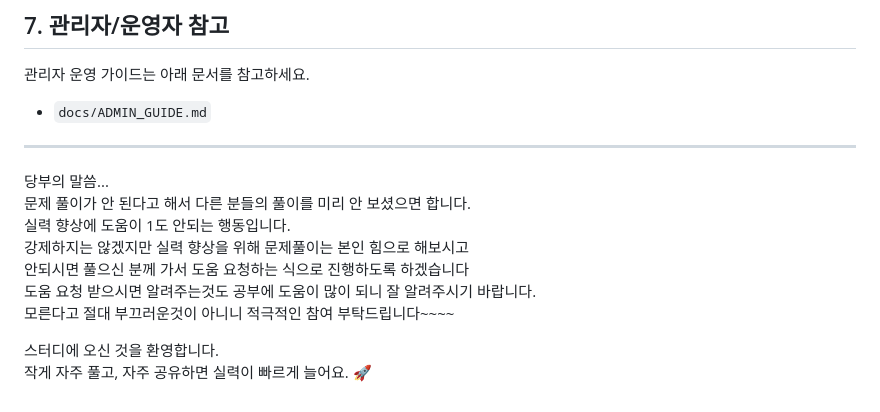
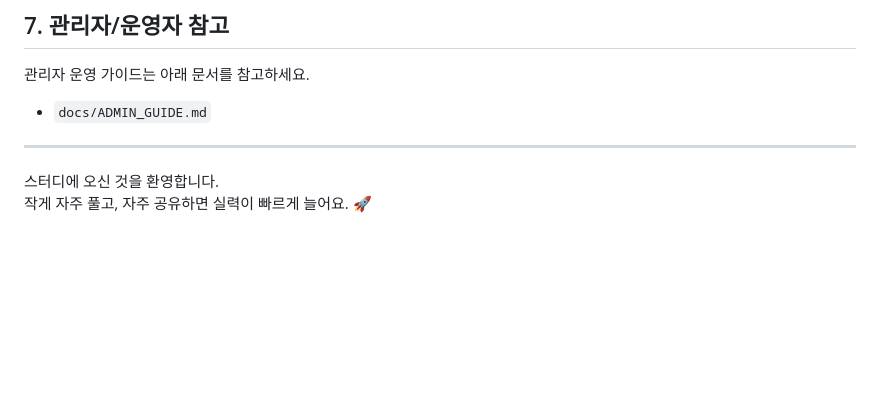
Before and after one commit to kowonyeong/coding-study, a Markdown page: README.md, the part around the change. Rendered like a GitHub page; blank space fills up the shorter version.

```diff
--- a/README.md
+++ b/README.md
@@ -135,15 +135,5 @@ git push -u origin main
 ---
 
 
-
-당부의 말씀...
-문제 풀이가 안 된다고 해서 다른 분들의 풀이를 미리 안 보셨으면 합니다.
-실력 향상에 도움이 1도 안되는 행동입니다.
-강제하지는 않겠지만 실력 향상을 위해 문제풀이는 본인 힘으로 해보시고
-안되시면 풀으신 분께 가서 도움 요청하는 식으로 진행하도록 하겠습니다
-도움 요청 받으시면 알려주는것도 공부에 도움이 많이 되니 잘 알려주시기 바랍니다.
-모른다고 절대 부끄러운것이 아니니 적극적인 참여 부탁드립니다~~~~
-
-
 스터디에 오신 것을 환영합니다.
 작게 자주 풀고, 자주 공유하면 실력이 빠르게 늘어요. 🚀
```
